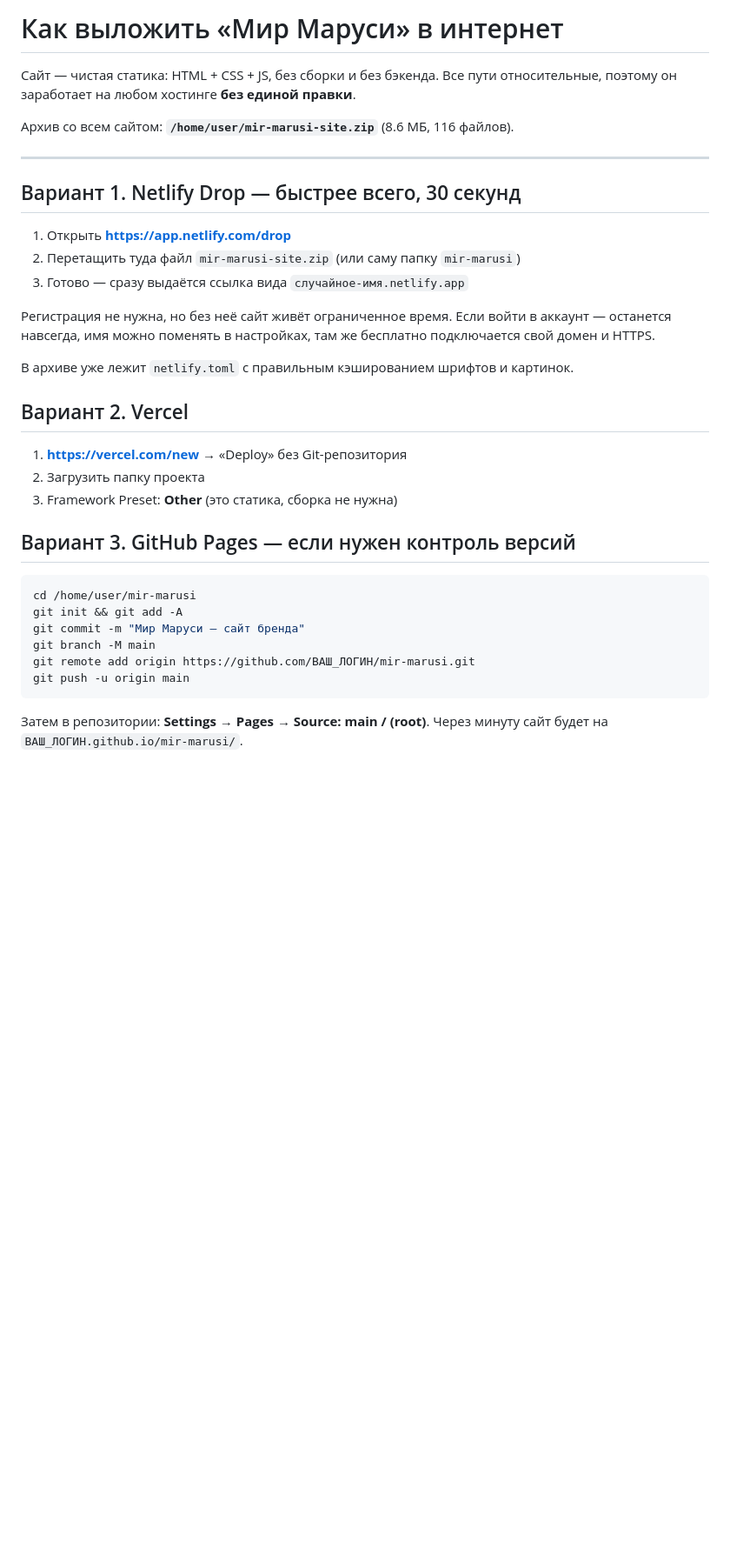
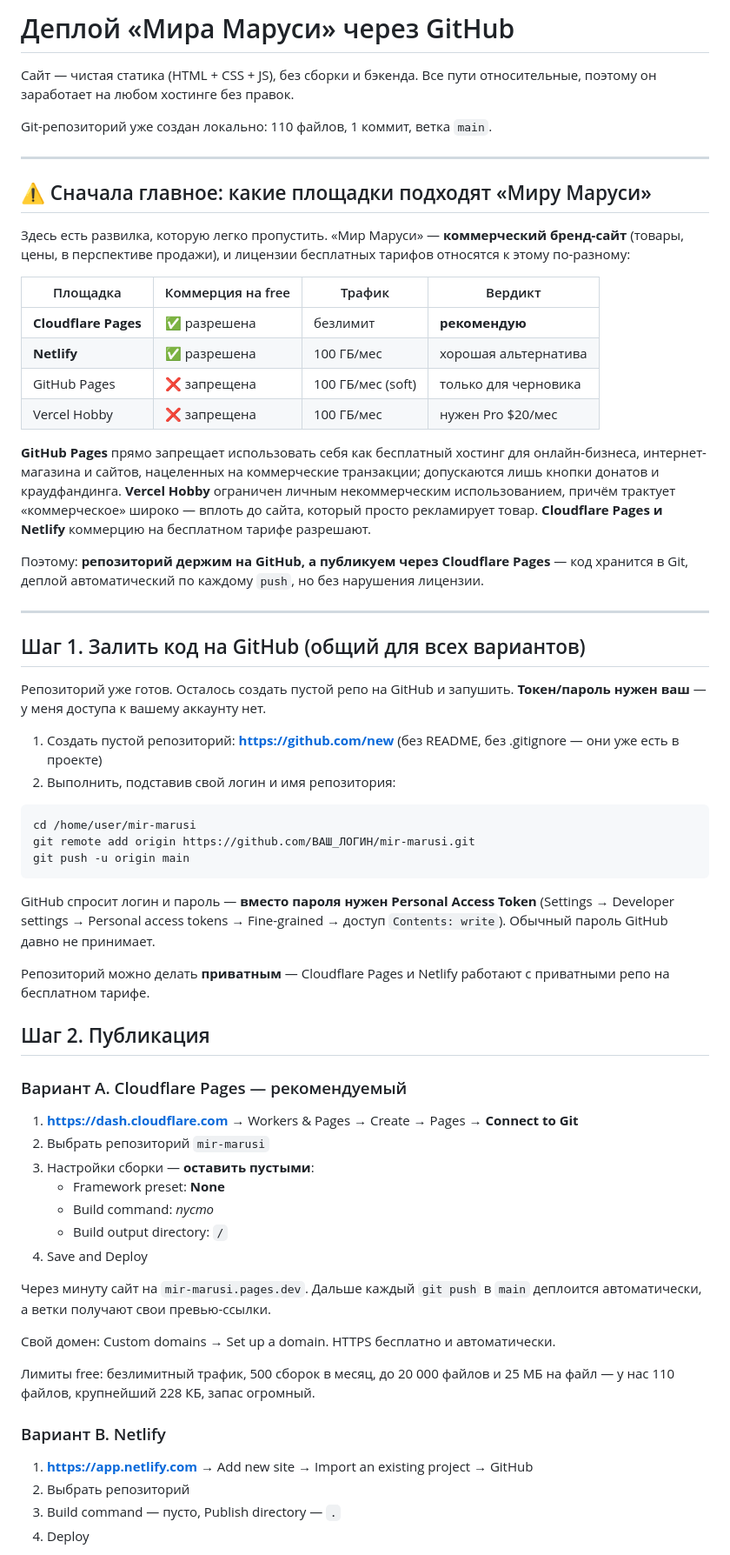
Before and after one commit to sharapovanadias-bot/mir-marusi, a Markdown page: DEPLOY.md, the part around one of its changes. Shown at 87% size. GitHub-like rendering; blank space fills up the shorter version.

Commit message:
DEPLOY.md: инструкция по деплою через GitHub

````diff
--- a/DEPLOY.md
+++ b/DEPLOY.md
@@ -1,40 +1,83 @@
-# Как выложить «Мир Маруси» в интернет
+# Деплой «Мира Маруси» через GitHub
 
-Сайт — чистая статика: HTML + CSS + JS, без сборки и без бэкенда.
-Все пути относительные, поэтому он заработает на любом хостинге **без единой правки**.
+Сайт — чистая статика (HTML + CSS + JS), без сборки и бэкенда. Все пути относительные,
+поэтому он заработает на любом хостинге без правок.
 
-Архив со всем сайтом: **`/home/user/mir-marusi-site.zip`** (8.6 МБ, 116 файлов).
+Git-репозиторий уже создан локально: 110 файлов, 1 коммит, ветка `main`.
 
 ---
 
-## Вариант 1. Netlify Drop — быстрее всего, 30 секунд
+## ⚠️ Сначала главное: какие площадки подходят «Миру Маруси»
 
-1. Открыть **https://app.netlify.com/drop**
-2. Перетащить туда файл `mir-marusi-site.zip` (или саму папку `mir-marusi`)
-3. Готово — сразу выдаётся ссылка вида `случайное-имя.netlify.app`
+Здесь есть развилка, которую легко пропустить. «Мир Маруси» — **коммерческий бренд-сайт**
+(товары, цены, в перспективе продажи), и лицензии бесплатных тарифов относятся к этому
+по-разному:
 
-Регистрация не нужна, но без неё сайт живёт ограниченное время.
-Если войти в аккаунт — останется навсегда, имя можно поменять в настройках,
-там же бесплатно подключается свой домен и HTTPS.
+| Площадка | Коммерция на free | Трафик | Вердикт |
+|---|---|---|---|
+| **Cloudflare Pages** | ✅ разрешена | безлимит | **рекомендую** |
+| **Netlify** | ✅ разрешена | 100 ГБ/мес | хорошая альтернатива |
+| GitHub Pages | ❌ запрещена | 100 ГБ/мес (soft) | только для черновика |
+| Vercel Hobby | ❌ запрещена | 100 ГБ/мес | нужен Pro $20/мес |
 
-В архиве уже лежит `netlify.toml` с правильным кэшированием шрифтов и картинок.
+**GitHub Pages** прямо запрещает использовать себя как бесплатный хостинг для онлайн-бизнеса,
+интернет-магазина и сайтов, нацеленных на коммерческие транзакции; допускаются лишь
+кнопки донатов и краудфандинга. **Vercel Hobby** ограничен личным некоммерческим
+использованием, причём трактует «коммерческое» широко — вплоть до сайта, который просто
+рекламирует товар. **Cloudflare Pages и Netlify** коммерцию на бесплатном тарифе разрешают.
 
-## Вариант 2. Vercel
+Поэтому: **репозиторий держим на GitHub, а публикуем через Cloudflare Pages** — код
+хранится в Git, деплой автоматический по каждому `push`, но без нарушения лицензии.
 
-1. **https://vercel.com/new** → «Deploy» без Git-репозитория
-2. Загрузить папку проекта
-3. Framework Preset: **Other** (это статика, сборка не нужна)
+---
 
-## Вариант 3. GitHub Pages — если нужен контроль версий
+## Шаг 1. Залить код на GitHub (общий для всех вариантов)
+
+Репозиторий уже готов. Осталось создать пустой репо на GitHub и запушить.
+**Токен/пароль нужен ваш** — у меня доступа к вашему аккаунту нет.
+
+1. Создать пустой репозиторий: **https://github.com/new**
+   (без README, без .gitignore — они уже есть в проекте)
+2. Выполнить, подставив свой логин и имя репозитория:
 
 ```bash
 cd /home/user/mir-marusi
-git init && git add -A
-git commit -m "Мир Маруси — сайт бренда"
-git branch -M main
 git remote add origin https://github.com/ВАШ_ЛОГИН/mir-marusi.git
 git push -u origin main
 ```
 
-Затем в репозитории: **Settings → Pages → Source: main / (root)**.
-Через минуту сайт будет на `ВАШ_ЛОГИН.github.io/mir-marusi/`.
+GitHub спросит логин и пароль — **вместо пароля нужен Personal Access Token**
+(Settings → Developer settings → Personal access tokens → Fine-grained → доступ `Contents: write`).
+Обычный пароль GitHub давно не принимает.
+
+Репозиторий можно делать **приватным** — Cloudflare Pages и Netlify работают
+с приватными репо на бесплатном тарифе.
+
+## Шаг 2. Публикация
+
+### Вариант A. Cloudflare Pages — рекомендуемый
+
+1. **https://dash.cloudflare.com** → Workers & Pages → Create → Pages →
+   **Connect to Git**
+2. Выбрать репозиторий `mir-marusi`
+3. Настройки сборки — **оставить пустыми**:
+   - Framework preset: **None**
+   - Build command: *пусто*
+   - Build output directory: `/`
+4. Save and Deploy
+
+Через минуту сайт на `mir-marusi.pages.dev`. Дальше каждый `git push` в `main`
+деплоится автоматически, а ветки получают свои превью-ссылки.
+
+Свой домен: Custom domains → Set up a domain. HTTPS бесплатно и автоматически.
+
+Лимиты free: безлимитный трафик, 500 сборок в месяц, до 20 000 файлов и 25 МБ на файл —
+у нас 110 файлов, крупнейший 228 КБ, запас огромный.
+
+### Вариант B. Netlify
+
+1. **https://app.netlify.com** → Add new site → Import an existing project → GitHub
+2. Выбрать репозиторий
+3. Build command — пусто, Publish directory — `.`
+4. Deploy
+
````
Also changed, not shown: other parts of DEPLOY.md (+28 -22 lines).
